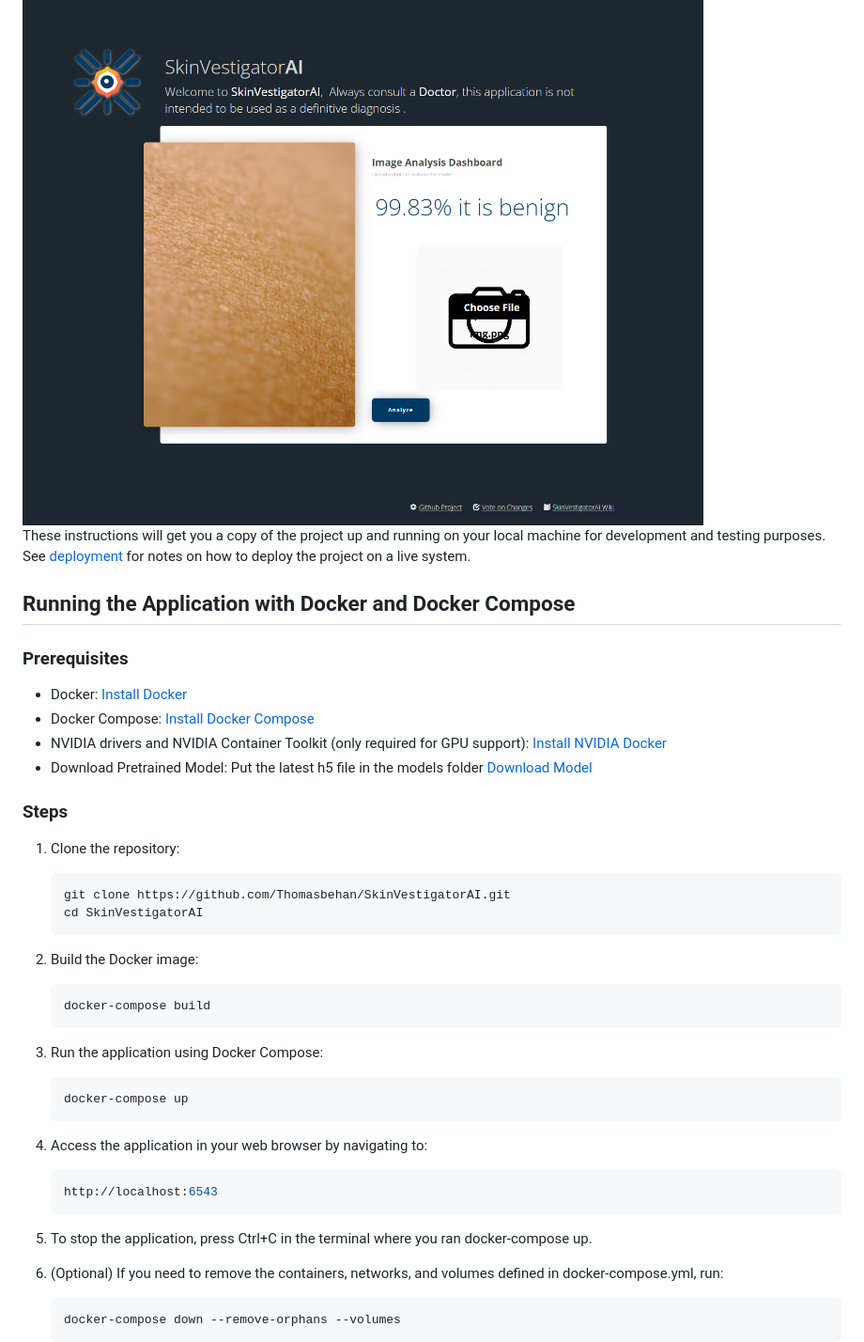
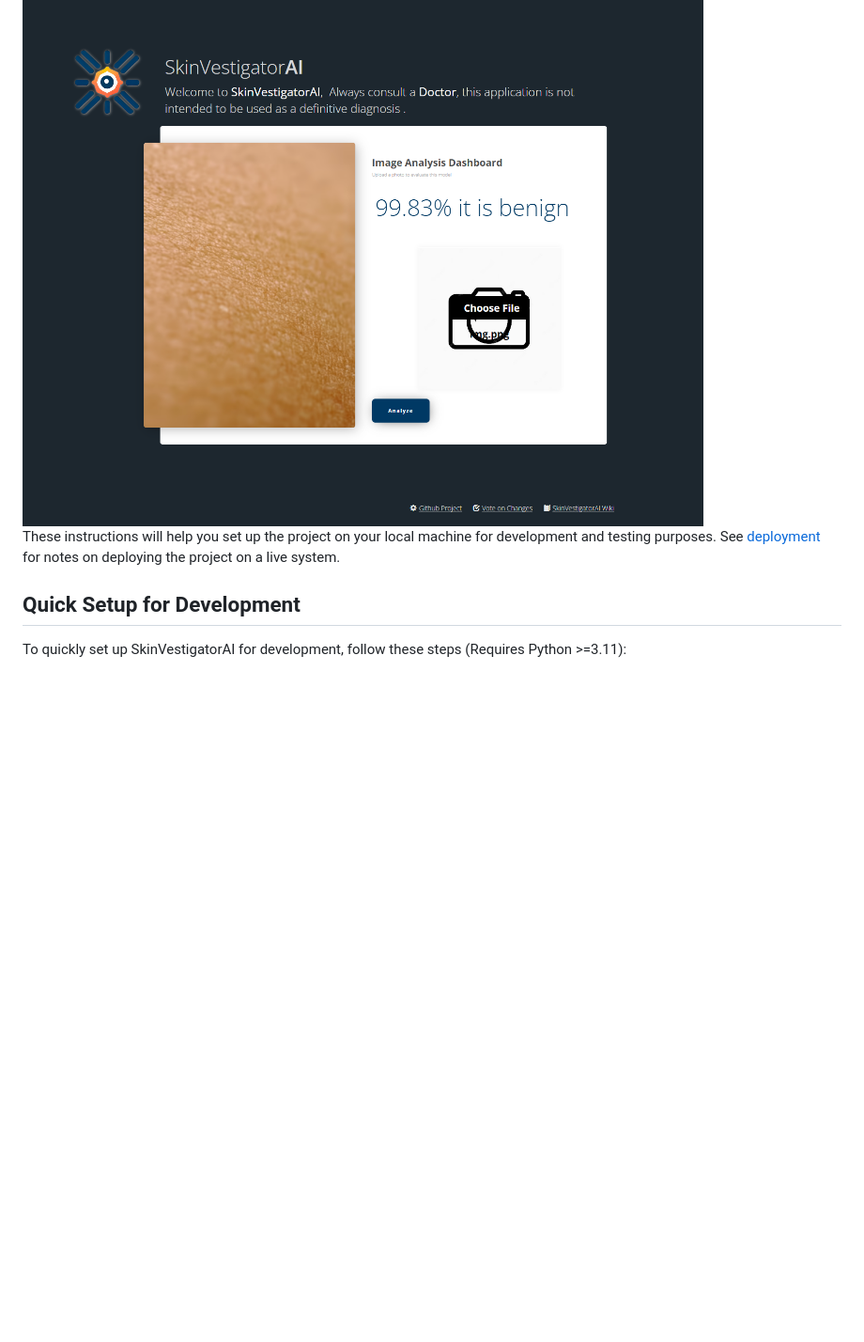
Before and after one commit to Thomasbehan/LesNet, a Markdown page: README.md, the part around the change printed below. Shown: that part at 94% size. Rendered like a GitHub page; blank space fills up the shorter version.

Commit message:
M-2 - :memo: :sparkles: Improved README.md - simplified installation steps :hammer:

````diff
--- a/README.md
+++ b/README.md
@@ -33,44 +32,10 @@
 # Getting Started
 <img src="screenshot.png" align="center" />
 
-These instructions will get you a copy of the project up and running on your local machine for development and testing purposes. See [deployment](#deployment) for notes on how to deploy the project on a live system.
+These instructions will help you set up the project on your local machine for development and testing purposes. See [deployment](#deployment) for notes on deploying the project on a live system.
 
-## Running the Application with Docker and Docker Compose
+## Quick Setup for Development
 
-### Prerequisites
+To quickly set up SkinVestigatorAI for development, follow these steps
+(Requires Python >=3.11):
 
-- Docker: [Install Docker](https://docs.docker.com/get-docker/)
-- Docker Compose: [Install Docker Compose](https://docs.docker.com/compose/install/)
-- NVIDIA drivers and NVIDIA Container Toolkit (only required for GPU support): [Install NVIDIA Docker](https://docs.nvidia.com/datacenter/cloud-native/container-toolkit/install-guide.html)
-- Download Pretrained Model: Put the latest h5 file in the models folder [Download Model](https://github.com/Thomasbehan/SkinVestigatorAI/releases)
-
-### Steps
-
-1. Clone the repository:
-    ```bash
-    git clone https://github.com/Thomasbehan/SkinVestigatorAI.git
-    cd SkinVestigatorAI
-    ```
-2. Build the Docker image:
-    ```bash
-    docker-compose build
-    ```
-
-3. Run the application using Docker Compose:
-    ```bash
-    docker-compose up
-    ```
-
-4. Access the application in your web browser by navigating to:
-    ```bash
-    http://localhost:6543
-    ```
-
-5. To stop the application, press Ctrl+C in the terminal where you ran docker-compose up.
-
-6. (Optional) If you need to remove the containers, networks, and volumes defined in docker-compose.yml, run:
-    ```bash
-    docker-compose down --remove-orphans --volumes
-    ```
-
-
````
Also changed, not shown: other parts of README.md (+12 -83 lines).
